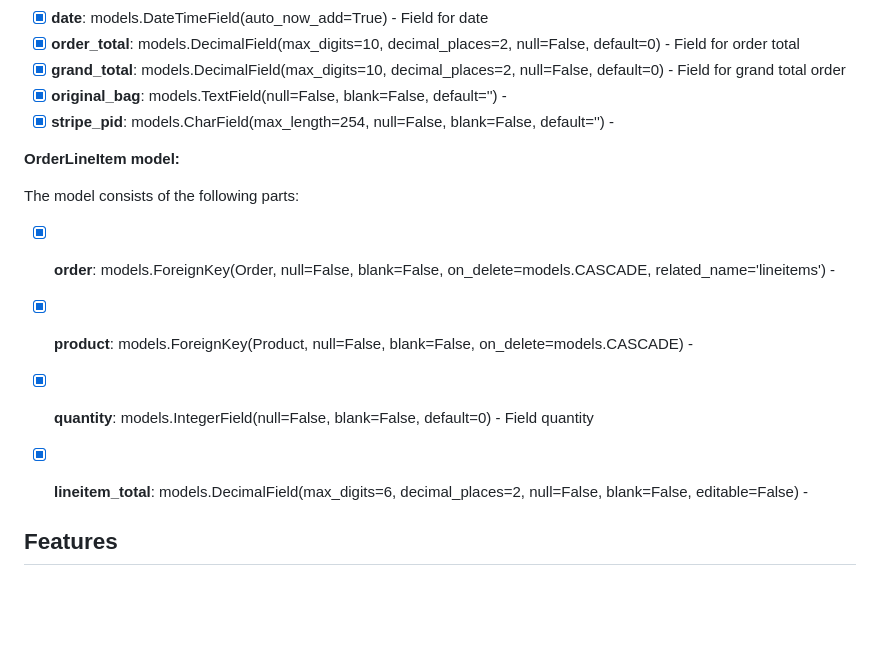
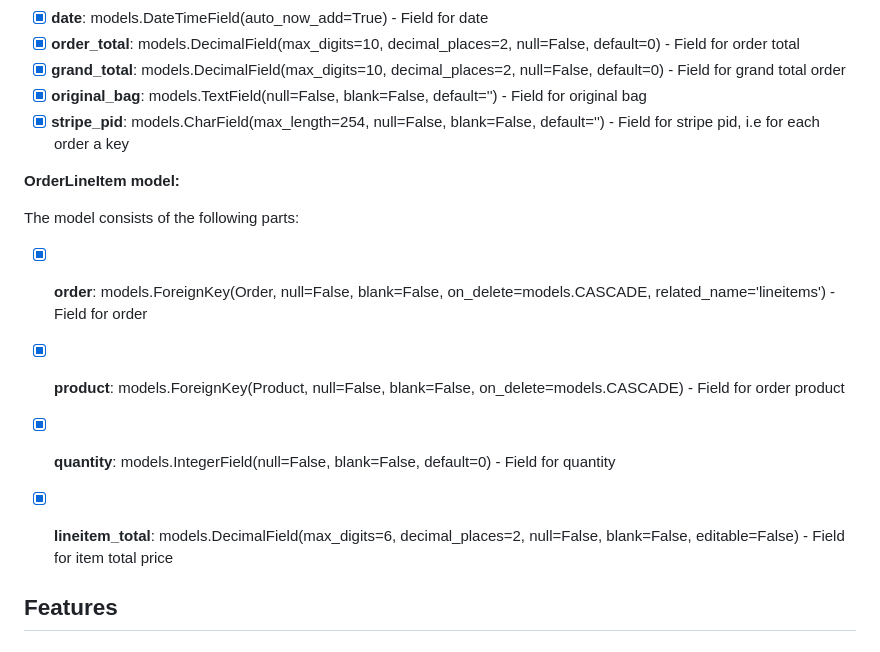
Before and after one commit to Askeran17/lawforyou, a Markdown page: README.md, the part around the change printed below. GitHub-like rendering; blank space fills up the shorter version.

```diff
--- a/README.md
+++ b/README.md
@@ -186,17 +186,17 @@ The model consists of the following parts:
 - [x] **date**: models.DateTimeField(auto_now_add=True) - Field for date
 - [x] **order_total**: models.DecimalField(max_digits=10, decimal_places=2, null=False, default=0) - Field for order total
 - [x] **grand_total**: models.DecimalField(max_digits=10, decimal_places=2, null=False, default=0) - Field for grand total order
-- [x] **original_bag**: models.TextField(null=False, blank=False, default='') -
-- [x] **stripe_pid**: models.CharField(max_length=254, null=False, blank=False, default='') -
+- [x] **original_bag**: models.TextField(null=False, blank=False, default='') - Field for original bag
+- [x] **stripe_pid**: models.CharField(max_length=254, null=False, blank=False, default='') - Field for stripe pid, i.e for each order a key
 
 **OrderLineItem model:**
 
 The model consists of the following parts:
 
-- [x] **order**: models.ForeignKey(Order, null=False, blank=False, on_delete=models.CASCADE, related_name='lineitems') -
-- [x] **product**: models.ForeignKey(Product, null=False, blank=False, on_delete=models.CASCADE) -
-- [x] **quantity**: models.IntegerField(null=False, blank=False, default=0) - Field quantity
-- [x] **lineitem_total**: models.DecimalField(max_digits=6, decimal_places=2, null=False, blank=False, editable=False) -
+- [x] **order**: models.ForeignKey(Order, null=False, blank=False, on_delete=models.CASCADE, related_name='lineitems') - Field for order
+- [x] **product**: models.ForeignKey(Product, null=False, blank=False, on_delete=models.CASCADE) - Field for order product
+- [x] **quantity**: models.IntegerField(null=False, blank=False, default=0) - Field for quantity
+- [x] **lineitem_total**: models.DecimalField(max_digits=6, decimal_places=2, null=False, blank=False, editable=False) - Field for item total price
 
 
 
```
Also changed, not shown: other parts of README.md (+17 -0 lines), static/images/readme-img/forecast-button.png (added), 2 other files.
